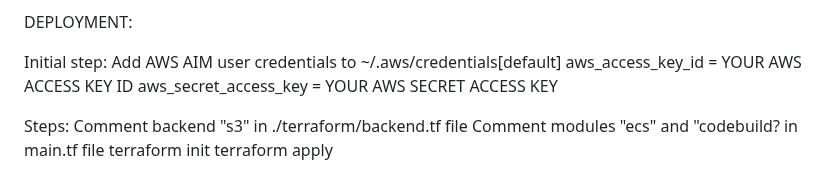
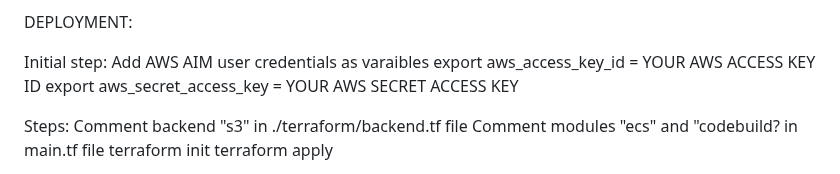
Before and after one commit to MRodzhev/Finalee, a Markdown page: README.md, the part around the change. Drawn GitHub-style.

```diff
--- a/README.md
+++ b/README.md
@@ -62,9 +62,9 @@ Preparation:
 DEPLOYMENT:
 
 Initial step:
-Add AWS AIM user credentials to ~/.aws/credentials[default]
-aws_access_key_id = YOUR AWS ACCESS KEY ID
-aws_secret_access_key = YOUR AWS SECRET ACCESS KEY
+Add AWS AIM user credentials as varaibles
+export aws_access_key_id = YOUR AWS ACCESS KEY ID
+export aws_secret_access_key = YOUR AWS SECRET ACCESS KEY
 
 Steps:
 Comment backend "s3" in ./terraform/backend.tf file
```
